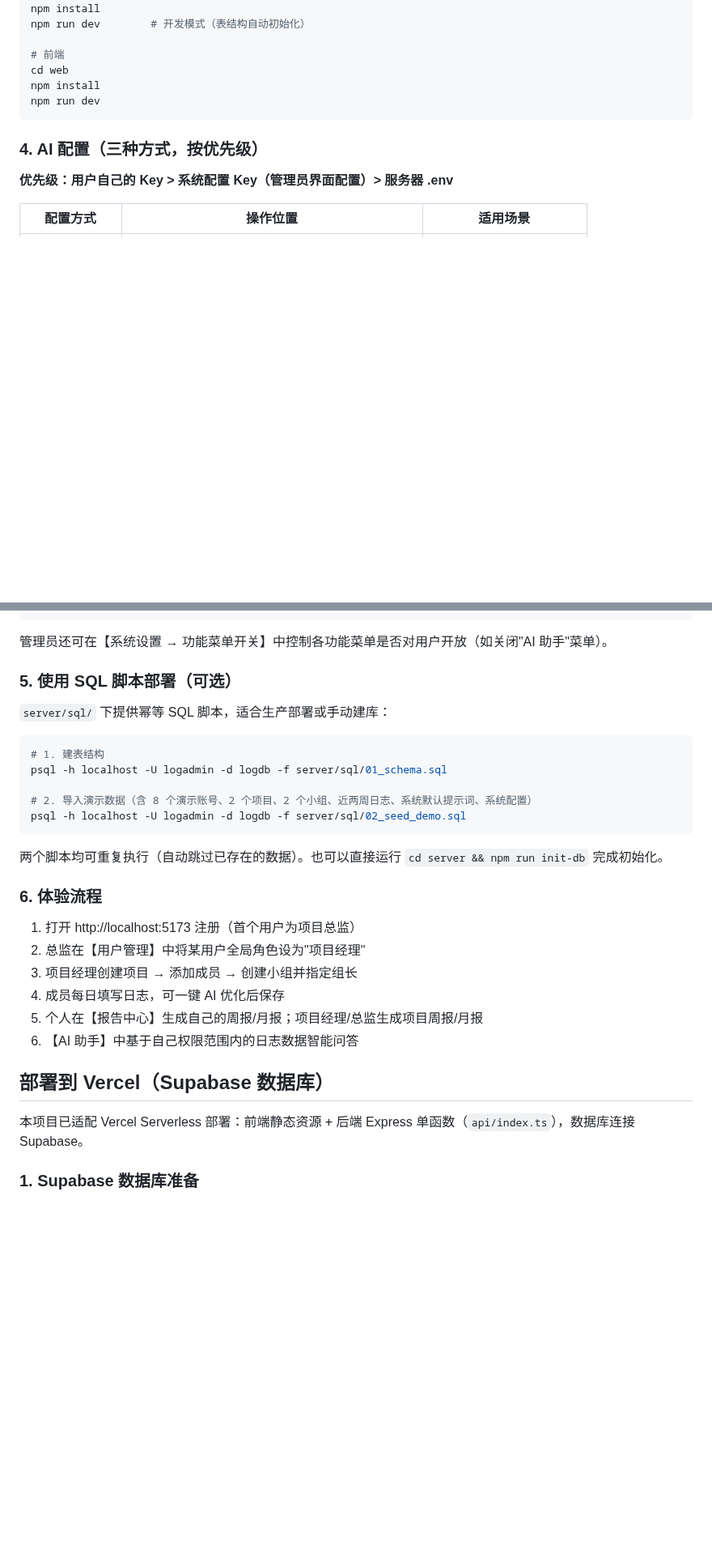
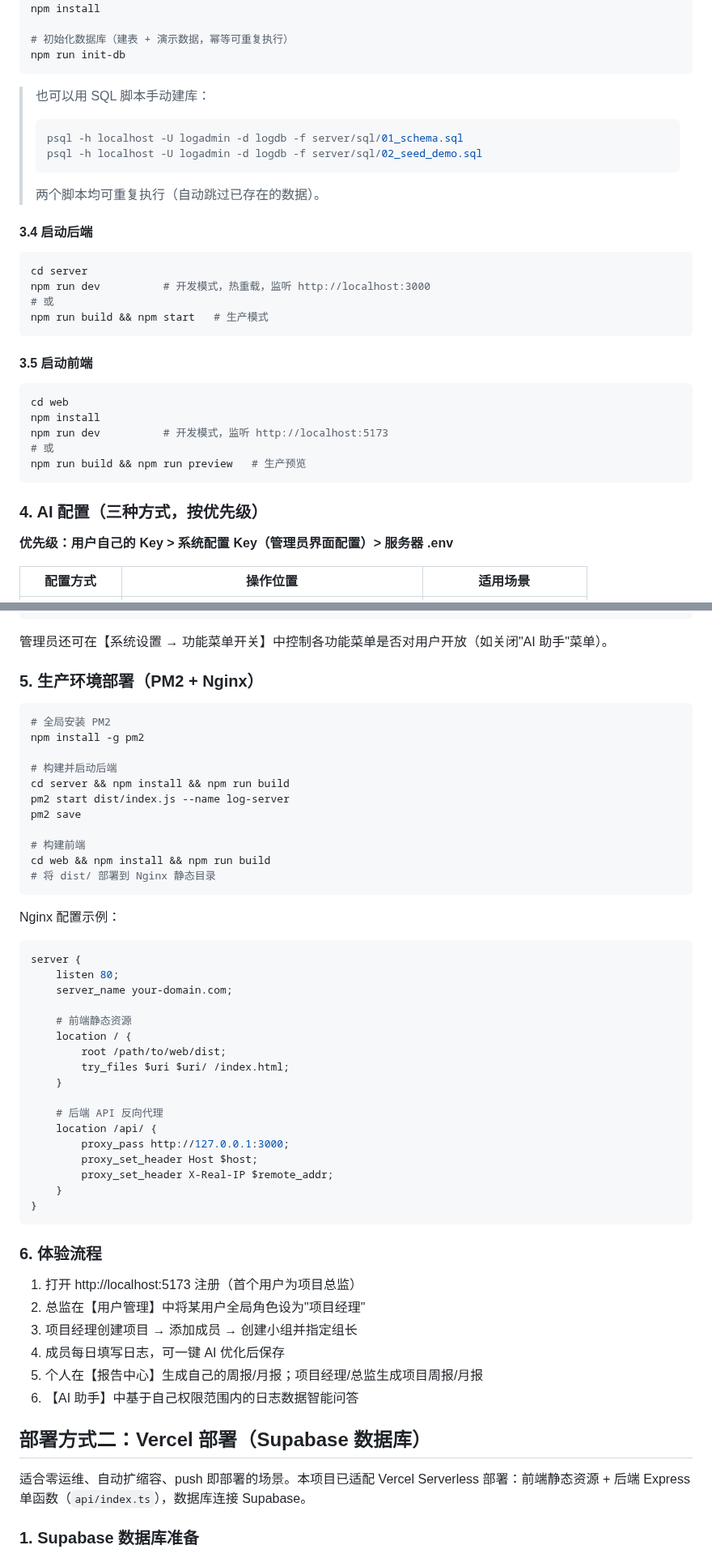
Before and after one commit to smarkfire/PM-Tools-Log, a Markdown page: README.md, 2 parts joined by grey strips. Shown at 81% size. Drawn GitHub-style; blank space fills up the shorter version.

````diff
--- a/README.md
+++ b/README.md
@@ -60,11 +155,34 @@ sudo -u postgres psql -c "CREATE DATABASE logdb OWNER logadmin;"
 cd server
 npm install
-npm run dev        # 开发模式（表结构自动初始化）
 
-# 前端
+# 初始化数据库（建表 + 演示数据，幂等可重复执行）
+npm run init-db
+```
+
+> 也可以用 SQL 脚本手动建库：
+> ```bash
+> psql -h localhost -U logadmin -d logdb -f server/sql/01_schema.sql
+> psql -h localhost -U logadmin -d logdb -f server/sql/02_seed_demo.sql
+> ```
+> 两个脚本均可重复执行（自动跳过已存在的数据）。
+
+#### 3.4 启动后端
+
+```bash
+cd server
+npm run dev          # 开发模式，热重载，监听 http://localhost:3000
+# 或
+npm run build && npm start   # 生产模式
+```
+
+#### 3.5 启动前端
+
+```bash
 cd web
 npm install
-npm run dev
+npm run dev          # 开发模式，监听 http://localhost:5173
+# 或
+npm run build && npm run preview   # 生产预览
 ```
 
 ### 4. AI 配置（三种方式，按优先级）
@@ -91,19 +209,43 @@ DEEPSEEK_MODEL=deepseek-chat
 
 管理员还可在【系统设置 → 功能菜单开关】中控制各功能菜单是否对用户开放（如关闭"AI 助手"菜单）。
 
-### 5. 使用 SQL 脚本部署（可选）
-
-`server/sql/` 下提供幂等 SQL 脚本，适合生产部署或手动建库：
+### 5. 生产环境部署（PM2 + Nginx）
 
 ```bash
-# 1. 建表结构
-psql -h localhost -U logadmin -d logdb -f server/sql/01_schema.sql
+# 全局安装 PM2
+npm install -g pm2
 
-# 2. 导入演示数据（含 8 个演示账号、2 个项目、2 个小组、近两周日志、系统默认提示词、系统配置）
-psql -h localhost -U logadmin -d logdb -f server/sql/02_seed_demo.sql
+# 构建并启动后端
+cd server && npm install && npm run build
+pm2 start dist/index.js --name log-server
+pm2 save
+
+# 构建前端
+cd web && npm install && npm run build
+# 将 dist/ 部署到 Nginx 静态目录
 ```
 
-两个脚本均可重复执行（自动跳过已存在的数据）。也可以直接运行 `cd server && npm run init-db` 完成初始化。
+Nginx 配置示例：
+
+```nginx
+server {
+    listen 80;
+    server_name your-domain.com;
+
+    # 前端静态资源
+    location / {
+        root /path/to/web/dist;
+        try_files $uri $uri/ /index.html;
+    }
+
+    # 后端 API 反向代理
+    location /api/ {
+        proxy_pass http://127.0.0.1:3000;
+        proxy_set_header Host $host;
+        proxy_set_header X-Real-IP $remote_addr;
+    }
+}
+```
 
 ### 6. 体验流程
 
@@ -114,9 +256,9 @@ psql -h localhost -U logadmin -d logdb -f server/sql/02_seed_demo.sql
 5. 个人在【报告中心】生成自己的周报/月报；项目经理/总监生成项目周报/月报
 6. 【AI 助手】中基于自己权限范围内的日志数据智能问答
 
-## 部署到 Vercel（Supabase 数据库）
+## 部署方式二：Vercel 部署（Supabase 数据库）
 
-本项目已适配 Vercel Serverless 部署：前端静态资源 + 后端 Express 单函数（`api/index.ts`），数据库连接 Supabase。
+适合零运维、自动扩缩容、push 即部署的场景。本项目已适配 Vercel Serverless 部署：前端静态资源 + 后端 Express 单函数（`api/index.ts`），数据库连接 Supabase。
 
 ### 1. Supabase 数据库准备
 
````
Also changed, not shown: other parts of README.md (+103 -8 lines), docs/screenshots/01-write-log.png (added), docs/screenshots/02-report-center.png (added), docs/screenshots/03-ai-assistant.png (added), docs/screenshots/04-prompt-config.png (added).
